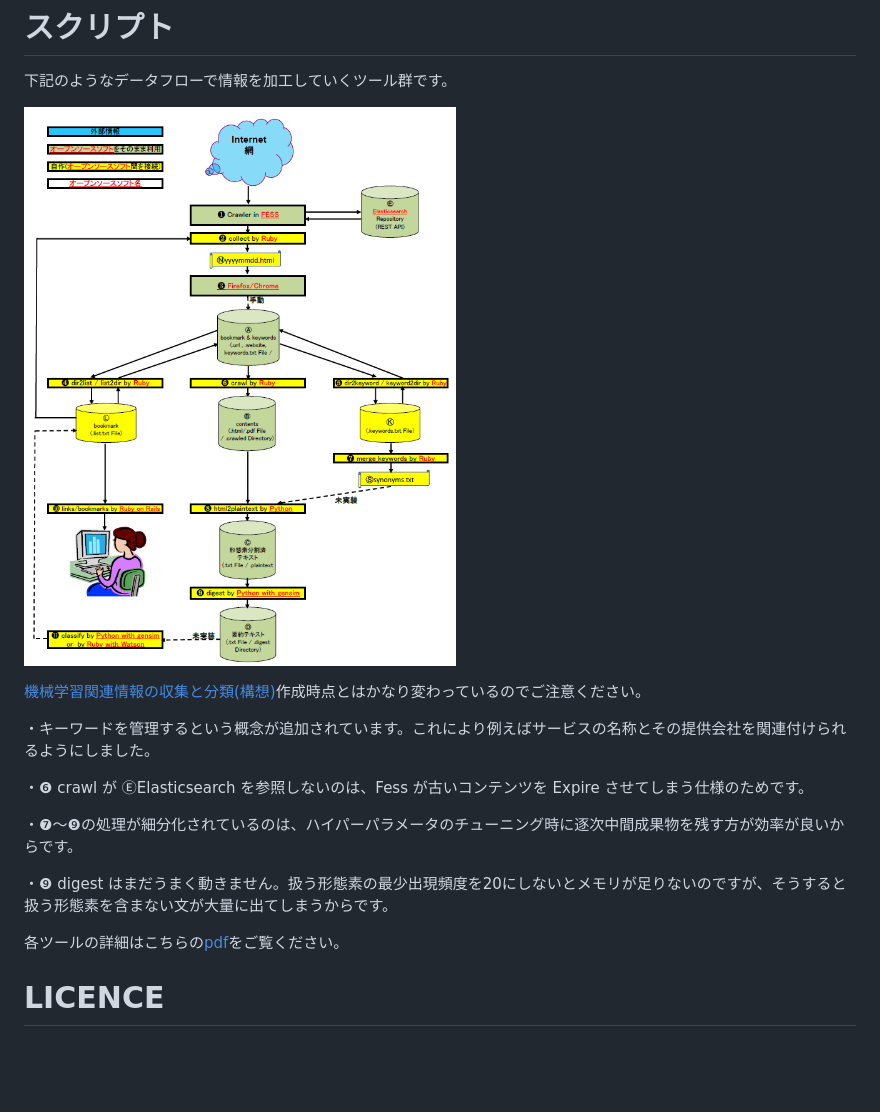
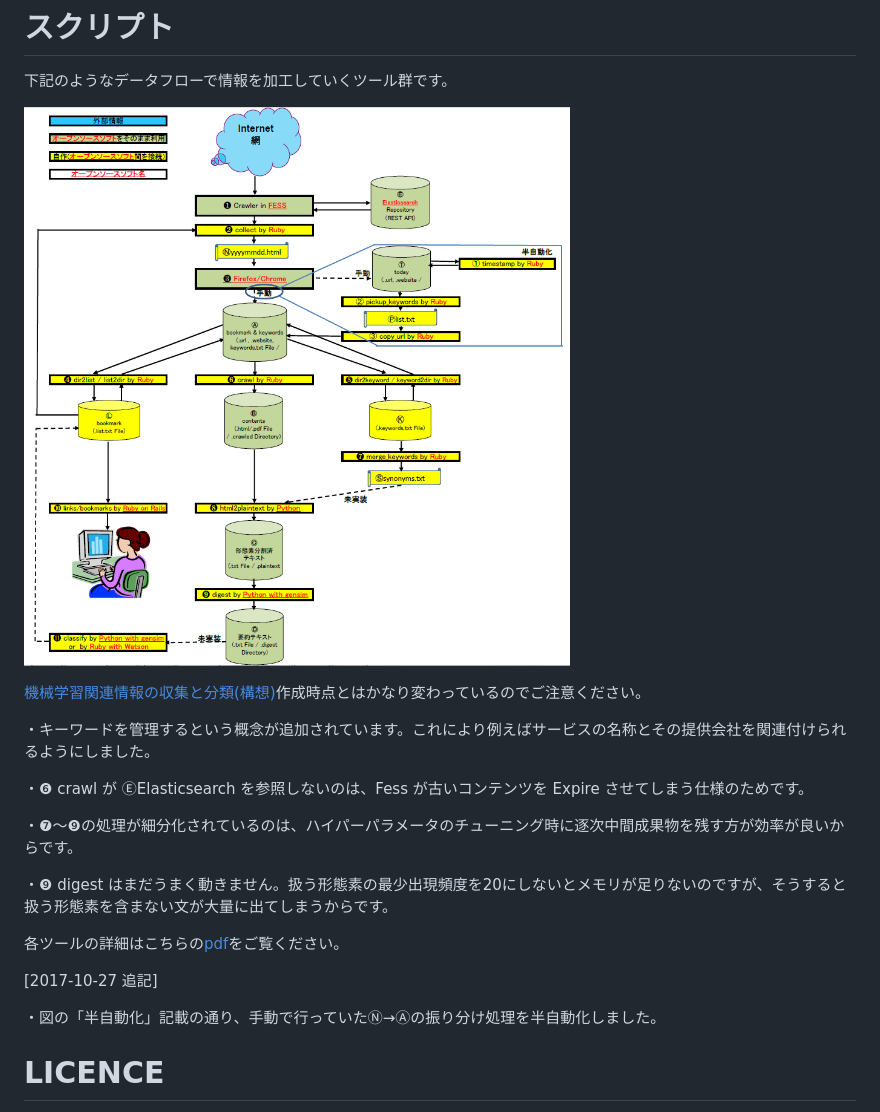
Before and after one commit to suchowan/bookmarks, a Markdown page: README.md, the part around the change. Drawn GitHub-style; pictures changed too: scripts/data_flow.png; blank space fills up the shorter version.

```diff
--- a/README.md
+++ b/README.md
@@ -51,6 +51,10 @@ http://hosi.org:4000/bookmarks が参照しているブックマークです。
 
 各ツールの詳細はこちらの[pdf](https://github.com/suchowan/bookmarks/raw/master/scripts/tools.pdf)をご覧ください。
 
+[2017-10-27 追記]
+
+・図の「半自動化」記載の通り、手動で行っていたⓃ→Ⓐの振り分け処理を半自動化しました。
+
 # LICENCE
 
   ブックマークファイルは CC0 1.0 Universal、スクリプトは MIT Licence です。
```
Also changed, not shown: scripts/ruby/README.md (+12 -0 lines), 1 other file.
